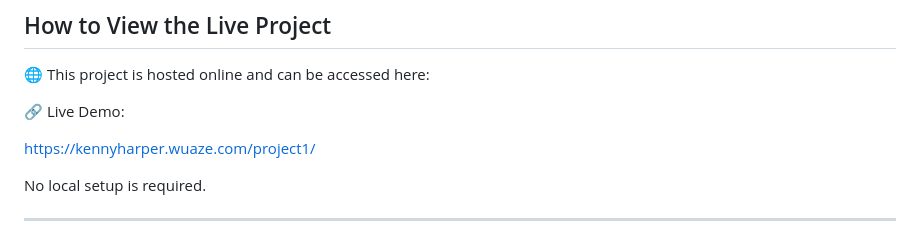
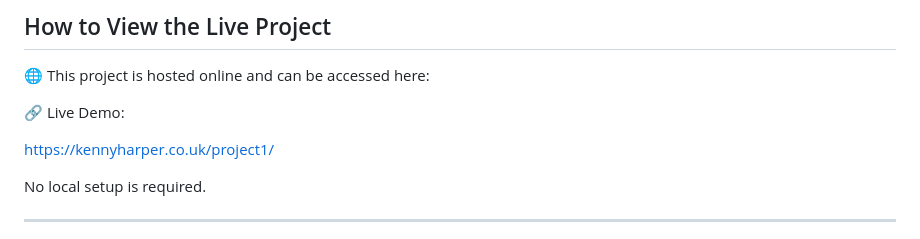
Before and after one commit to Kenny-Harper/kennyHarper, a Markdown page: project 1/README.md, the part around the change. Drawn GitHub-style.

```diff
--- a/project 1/README.md
+++ b/project 1/README.md
@@ -193,7 +193,7 @@ Gazetteer/
 
 🔗 Live Demo:
 
-[https://kennyharper.wuaze.com/project1/](https://kennyharper.co.uk/project1/)
+https://kennyharper.co.uk/project1/
 
 No local setup is required.
 
```
